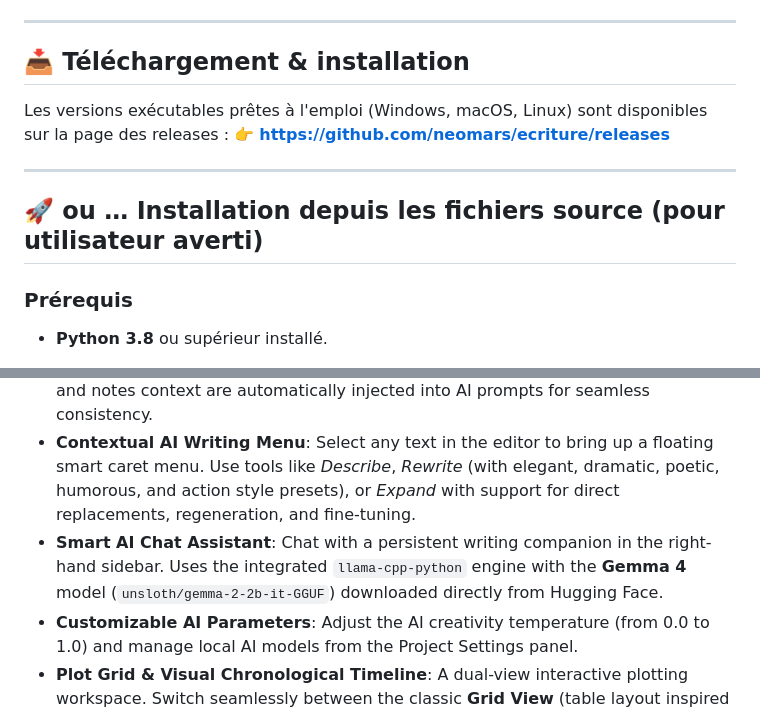
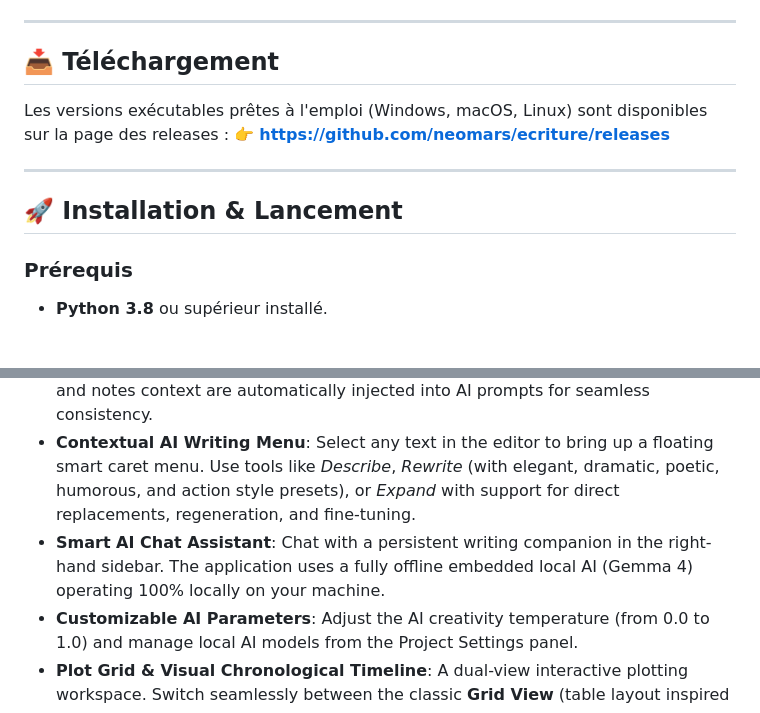
Before and after one commit to neomars/ecriture, a Markdown page: README.md, 2 parts joined by grey strips. GitHub-like rendering.

Commit message:
docs: update english translation in README
- Make sure english text matches the french text regarding the offline, embedded local AI.

Co-authored-by: google-labs-jules[bot] <161369871+google-labs-jules[bot]@users.noreply.github.com>

```diff
--- a/README.md
+++ b/README.md
@@ -65,14 +65,14 @@
 
 ---
 
-## 📥 Téléchargement & installation
+## 📥 Téléchargement
 
 Les versions exécutables prêtes à l'emploi (Windows, macOS, Linux) sont disponibles sur la page des releases :
 👉 **[https://github.com/neomars/ecriture/releases](https://github.com/neomars/ecriture/releases)**
 
 ---
 
-## 🚀 ou … Installation depuis les fichiers source (pour utilisateur averti)
+## 🚀 Installation & Lancement
 
 ### Prérequis
 *   **Python 3.8** ou supérieur installé.
@@ -151,7 +151,7 @@ Ouvrez votre navigateur web et accédez à :
 *   **Interactive Navigation Tree**: Hierarchical management of chapters, scenes, characters, and notes in the left sidebar. Edit, rename, or delete elements instantly.
 *   **Rich Character Profiles & Story Lore**: Create detailed character profiles with aliases, traits, physical appearance, and background notes. Define dynamic relationship grids and link characters directly to scene checklists. Character details and notes context are automatically injected into AI prompts for seamless consistency.
 *   **Contextual AI Writing Menu**: Select any text in the editor to bring up a floating smart caret menu. Use tools like *Describe*, *Rewrite* (with elegant, dramatic, poetic, humorous, and action style presets), or *Expand* with support for direct replacements, regeneration, and fine-tuning.
-*   **Smart AI Chat Assistant**: Chat with a persistent writing companion in the right-hand sidebar. Uses the integrated `llama-cpp-python` engine with the **Gemma 4** model (`unsloth/gemma-2-2b-it-GGUF`) downloaded directly from Hugging Face.
+*   **Smart AI Chat Assistant**: Chat with a persistent writing companion in the right-hand sidebar. The application uses a fully offline embedded local AI (Gemma 4) operating 100% locally on your machine.
 *   **Customizable AI Parameters**: Adjust the AI creativity temperature (from 0.0 to 1.0) and manage local AI models from the Project Settings panel.
 *   **Plot Grid & Visual Chronological Timeline**: A dual-view interactive plotting workspace. Switch seamlessly between the classic **Grid View** (table layout inspired by the Snowflake method) and the **Visual Timeline** (horizontal flowchart). Graphically connect plot cards with dynamic SVG flowlines, and link characters directly to cards to visually track story flow.
 *   **Professional Multi-Format Document Export**: Compile and export your entire structured novel instantly with one click into six popular formats: Word (`.docx`), PDF (`.pdf`), OpenDocument (`.odt`), ePub (`.epub`), Mobipocket (`.mobi`), or plain text (`.txt`).
```
